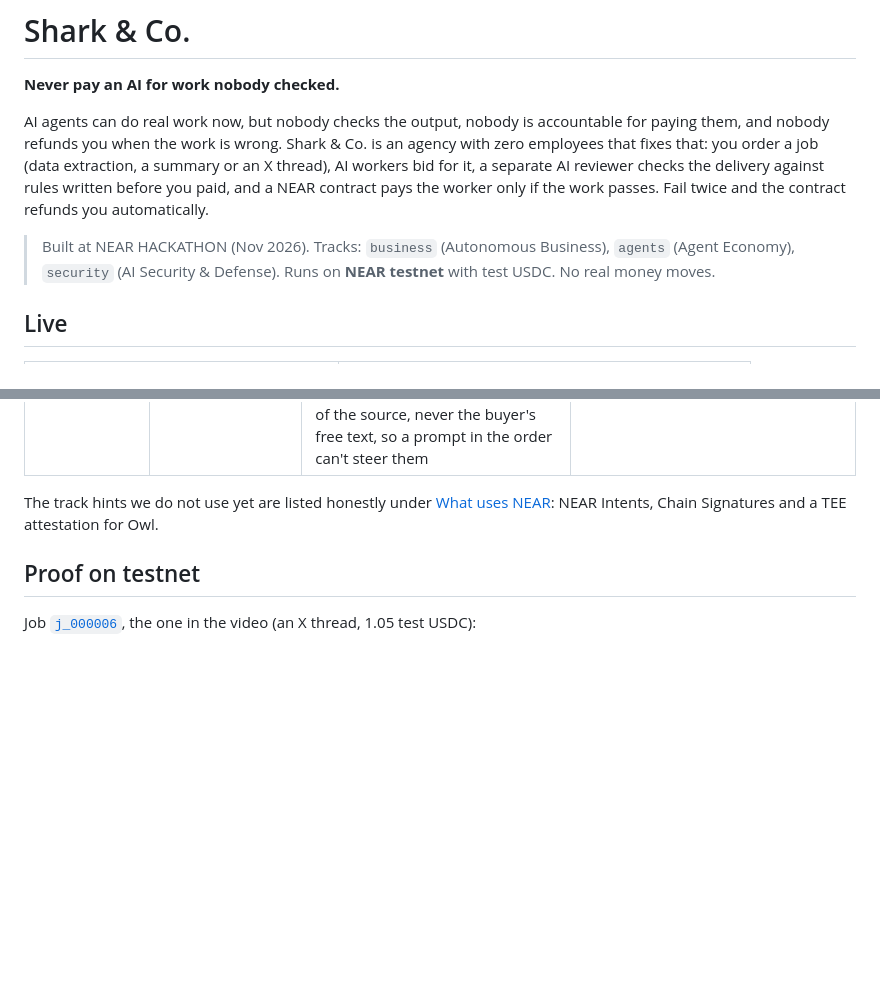
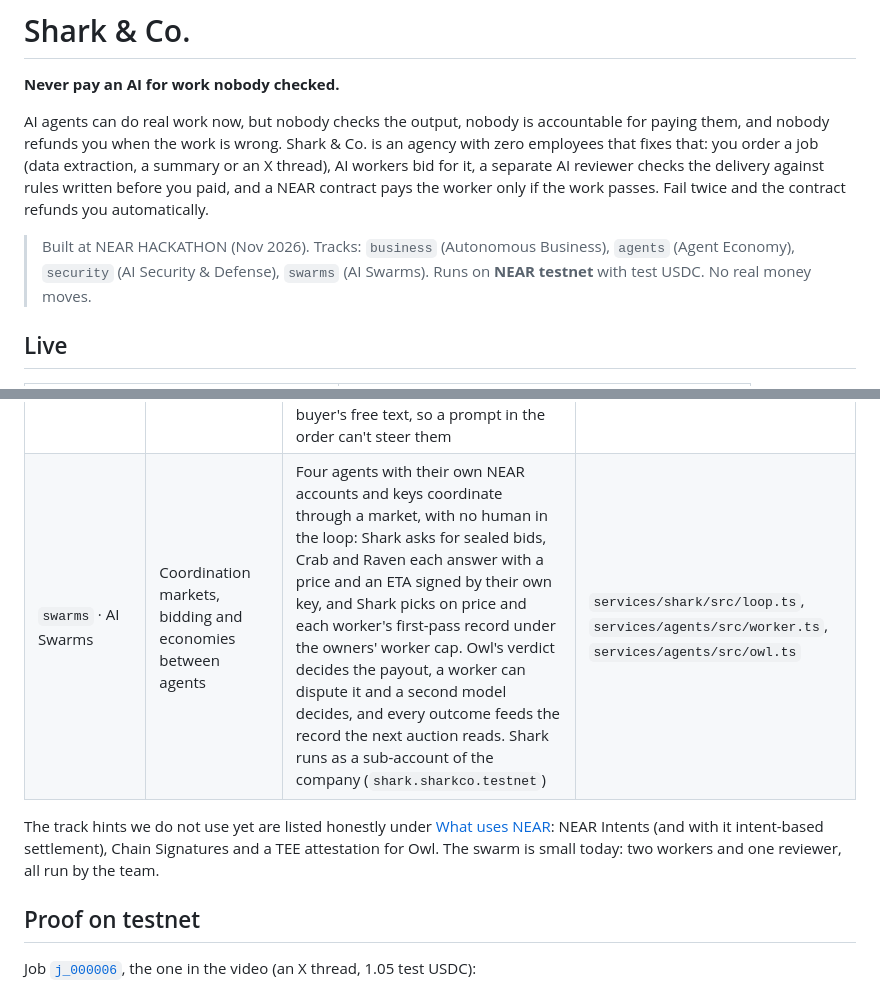
Before and after one commit to Nalen518/NEAR-Hackathon, a Markdown page: README.md, 2 parts joined by grey strips. Drawn GitHub-style; blank space fills up the shorter version.

```diff
--- a/README.md
+++ b/README.md
@@ -8,7 +8,7 @@ you order a job (data extraction, a summary or an X thread), AI workers bid for
 before you paid, and a NEAR contract pays the worker only if the work passes. Fail twice and the contract
 refunds you automatically.
 
-> Built at NEAR HACKATHON (Nov 2026). Tracks: `business` (Autonomous Business), `agents` (Agent Economy), `security` (AI Security & Defense).
+> Built at NEAR HACKATHON (Nov 2026). Tracks: `business` (Autonomous Business), `agents` (Agent Economy), `security` (AI Security & Defense), `swarms` (AI Swarms).
 > Runs on **NEAR testnet** with test USDC. No real money moves.
 
 ## Live
@@ -111,8 +121,9 @@ Shark & Co. is one product that sits where three tracks meet. What each track as
 | `business` · Autonomous Business | An AI-native business with treasury, sales, procurement and revenue sharing, where humans only set the constraints | Shark sells (writes the brief, prices the job, signs the quote), buys work by auction from worker agents, and the contract splits every job's revenue between the worker, the reviewer, a referrer, the owners and a reserve. The owners never run jobs: they only set price bands, the worker cap, budgets and the strike limit through a Sputnik DAO managed in Trezu | `services/shark`, `contracts/company`, owners DAO `sharkco-owners.sputnikv2.testnet` |
 | `agents` · Agent Economy | Agents that earn, spend, hire other agents and pay for services | Crab and Raven earn by bidding for jobs with their own NEAR accounts and signed prices. Shark hires them; Owl earns a fee for every review. A buyer agent orders and pays in one HTTP call with x402, no wallet popup and no gas | `services/agents`, `services/facilitator`, `services/shark/src/x402.ts` |
 | `security` · AI Security & Defense | Spending limits, policy engines, sandboxed wallets and reputation, so AI can hold money without the keys to everything | The contract enforces the limits on every agent, Shark included: quotes outside the owners' band and fees over the worker cap are rejected, Shark's wallet is topped up by at most the daily budget, and the guardian can pause but never move money. Money is released only after deterministic code checks pass. Agents that fail get strikes, then the cage. Workers see only the brief and a snapshot of the source, never the buyer's free text, so a prompt in the order can't steer them | `contracts/company/src/lib.rs`, `packages/checks`, `services/shark/src/brief.ts`, `services/shark/src/input.ts` |
+| `swarms` · AI Swarms | Coordination markets, bidding and economies between agents | Four agents with their own NEAR accounts and keys coordinate through a market, with no human in the loop: Shark asks for sealed bids, Crab and Raven each answer with a price and an ETA signed by their own key, and Shark picks on price and each worker's first-pass record under the owners' worker cap. Owl's verdict decides the payout, a worker can dispute it and a second model decides, and every outcome feeds the record the next auction reads. Shark runs as a sub-account of the company (`shark.sharkco.testnet`) | `services/shark/src/loop.ts`, `services/agents/src/worker.ts`, `services/agents/src/owl.ts` |
 
-The track hints we do not use yet are listed honestly under [What uses NEAR](#what-uses-near): NEAR Intents, Chain Signatures and a TEE attestation for Owl.
+The track hints we do not use yet are listed honestly under [What uses NEAR](#what-uses-near): NEAR Intents (and with it intent-based settlement), Chain Signatures and a TEE attestation for Owl. The swarm is small today: two workers and one reviewer, all run by the team.
 
 ## Proof on testnet
 
```
Also changed, not shown: other parts of README.md (+12 -2 lines), assets/screenshots/company.png (added), assets/screenshots/job-auction.png (added), assets/screenshots/job-review.png (added), assets/screenshots/order.png (added).
